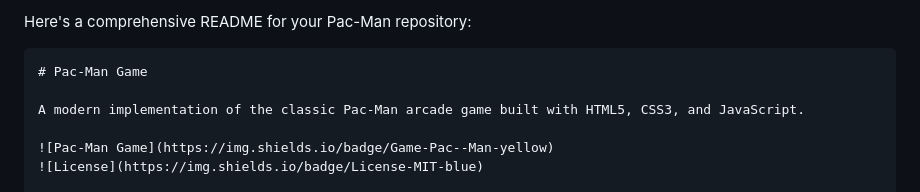
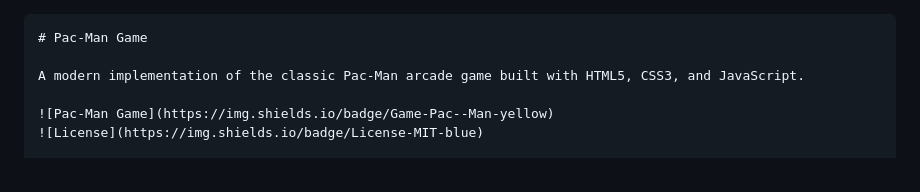
Before and after one commit to lazyxxxx-spec/Pac-Man, a Markdown page: README.md, the part around the change. GitHub-like rendering.

````diff
--- a/README.md
+++ b/README.md
@@ -1,5 +1,3 @@
-Here's a comprehensive README for your Pac-Man repository:
-
 ```markdown
 # Pac-Man Game
 
````
